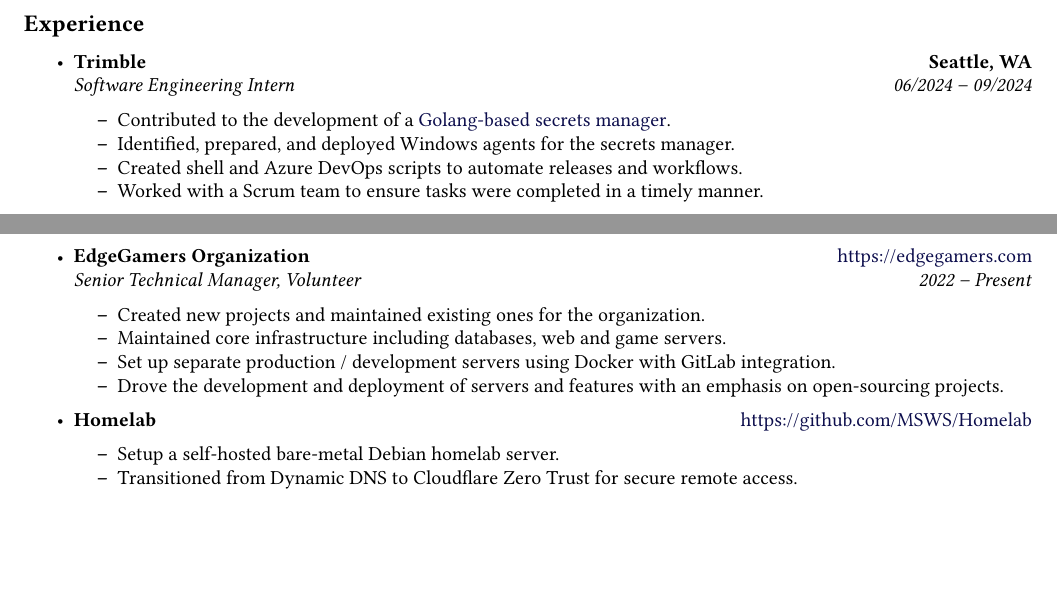
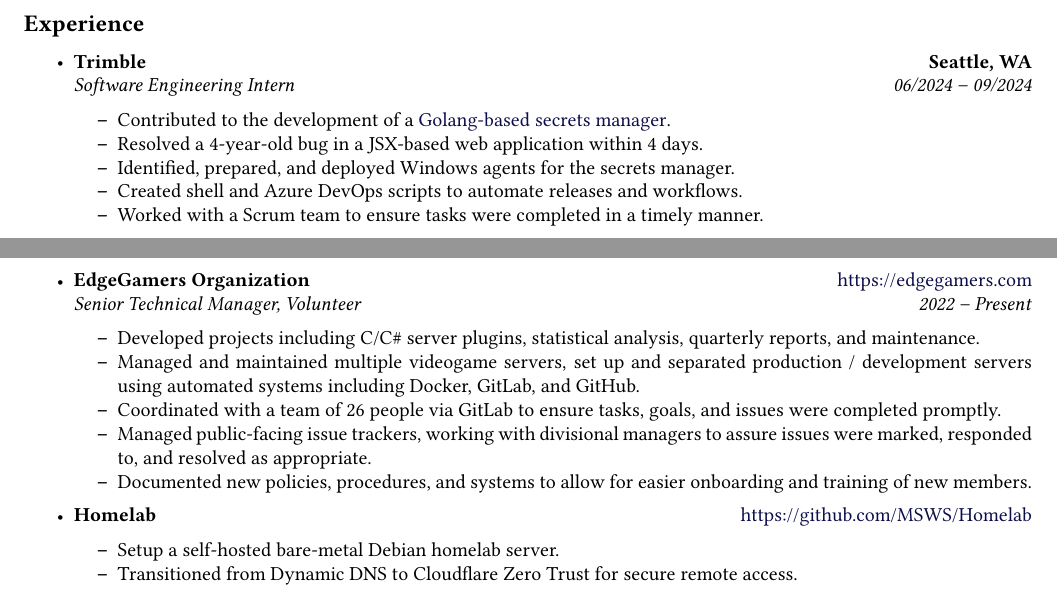
Before and after one commit to MSWS/Resume, a LaTeX CV (Resume.tex): two parts of the page, joined at a grey line, cut so that both start at the same text, the shorter picture padded with empty space. Compiled offline with pdfLaTeX.

Commit message:
More tweaks

```diff
--- a/Resume.tex
+++ b/Resume.tex
@@ -67,6 +67,7 @@
           {\emph{06/2024 -- 09/2024}}
           \begin{itemize*}
               \item Contributed to the development of a \href{https://github.com/trimble-oss/tierceron/}{Golang-based secrets manager}.
+              \item Resolved a 4-year-old bug in a JSX-based web application within 4 days.
               \item Identified, prepared, and deployed Windows agents for the secrets manager.
               \item Created shell and Azure DevOps scripts to automate releases and workflows.
               \item Worked with a Scrum team to ensure tasks were completed in a timely manner.
@@ -152,10 +153,13 @@
           {\emph{Senior Technical Manager, Volunteer}}
           {\emph{2022 -- Present}}
           \begin{itemize*}
-              \item Created new projects and maintained existing ones for the organization.
-              \item Maintained core infrastructure including databases, web and game servers.
-              \item Set up separate production / development servers using Docker with GitLab integration.
-              \item Drove the development and deployment of servers and features with an emphasis on open-sourcing projects.
+              \item Developed projects including C/C\# server plugins, statistical analysis, quarterly reports, and maintenance.
+              \item Managed and maintained multiple videogame servers, set up and separated production / development
+                    servers using automated systems including Docker, GitLab, and GitHub.
+              \item Coordinated with a team of 26 people via GitLab to ensure tasks, goals, and issues were completed promptly.
+              \item Managed public-facing issue trackers, working with divisional managers to assure issues
+                    were marked, responded to, and resolved as appropriate.
+              \item Documented new policies, procedures, and systems to allow for easier onboarding and training of new members.
           \end{itemize*}
     \item
           \headerrow
```
Also changed, not shown: Resume.pdf.
